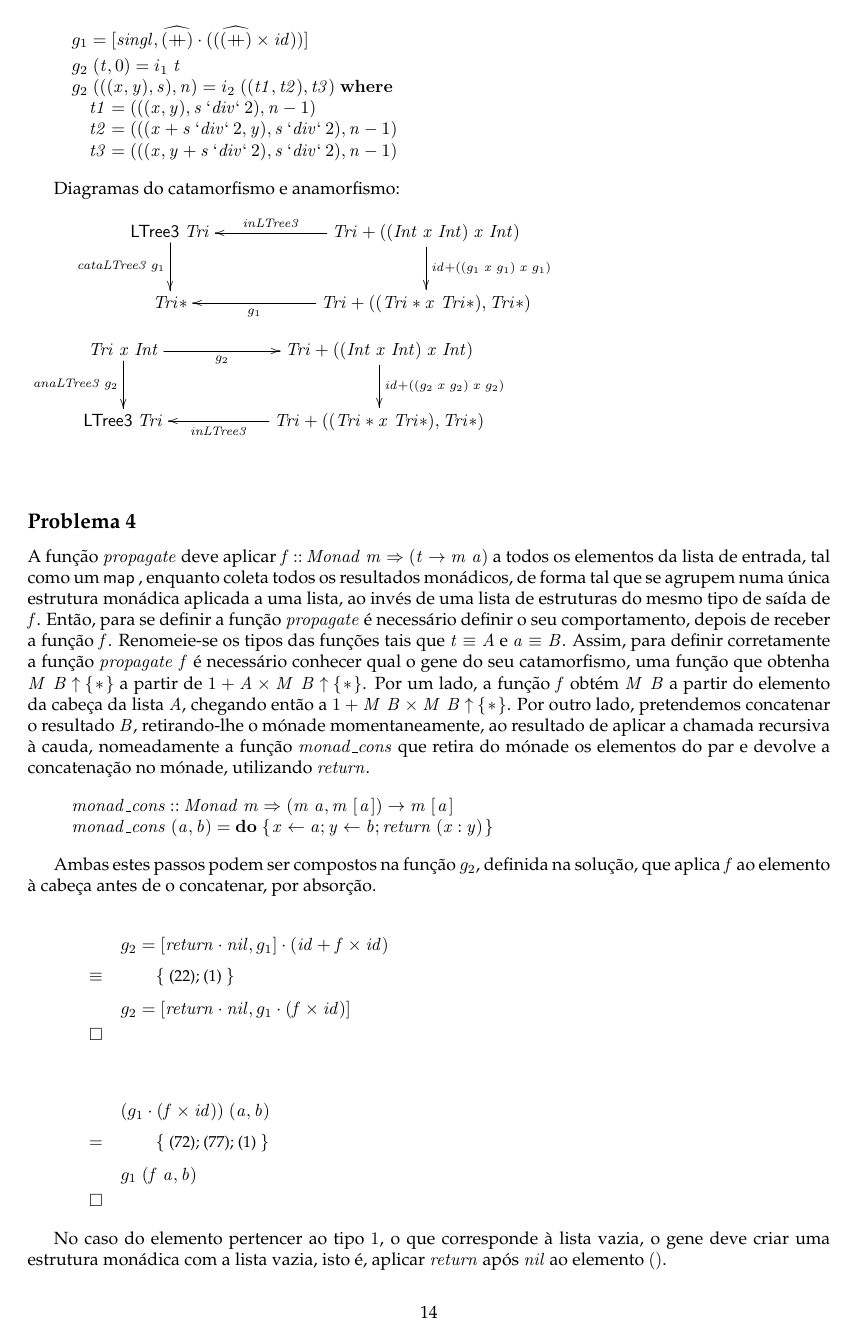
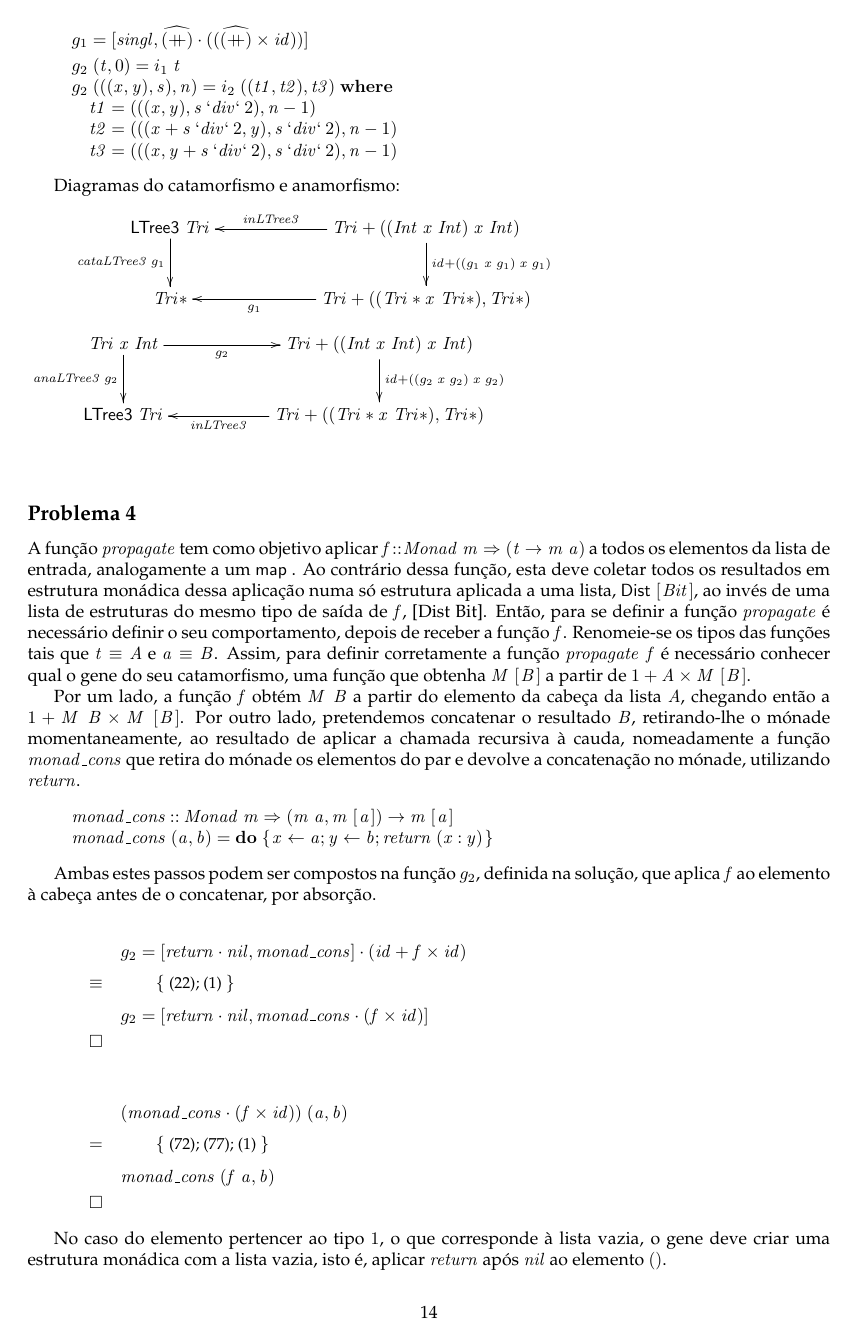
Before and after one commit to Lucenix/projetoCP, a LaTeX document (cp2122t/cp2122t.tex): page 14 of 17. The pictures show the PDF file cp2122t/cp2122t.pdf that the author committed with the source.

Commit message:
mais cenas

```diff
--- a/cp2122t/cp2122t.tex
+++ b/cp2122t/cp2122t.tex
@@ -1475,14 +1473,15 @@ Diagramas do catamorfismo e anamorfismo:
 
 \subsection*{Problema 4}
 
-A função \ensuremath{\Varid{propagate}} deve aplicar \ensuremath{\Varid{f}\mathbin{::}\Conid{Monad}\;\Varid{m}\Rightarrow (\Varid{t}\to \Varid{m}\;\Varid{a})} a todos os elementos da lista de entrada, tal como um \ensuremath{\map },
-enquanto coleta todos os resultados monádicos, de forma tal que se agrupem numa única estrutura
-monádica aplicada a uma lista, ao invés de uma lista de estruturas do mesmo tipo de saída de \ensuremath{\Varid{f}}.
+A função \ensuremath{\Varid{propagate}} tem como objetivo aplicar \ensuremath{\Varid{f}\mathbin{::}\Conid{Monad}\;\Varid{m}\Rightarrow (\Varid{t}\to \Varid{m}\;\Varid{a})} a todos os elementos da lista de entrada, analogamente a um \ensuremath{\map }.
+Ao contrário dessa função, esta deve coletar todos os resultados em estrutura monádica dessa aplicação numa só estrutura
+aplicada a uma lista, \ensuremath{\fun{Dist}\;[\mskip1.5mu \Conid{Bit}\mskip1.5mu]}, ao invés de uma lista de estruturas do mesmo tipo de saída de \ensuremath{\Varid{f}}, [Dist Bit].
 Então, para se definir a função \ensuremath{\Varid{propagate}} é necessário definir o seu comportamento, depois de receber a função \ensuremath{\Varid{f}}.
 Renomeie-se os tipos das funções tais que \ensuremath{\Varid{t}\equiv \Conid{A}} e \ensuremath{\Varid{a}\equiv \mathit B}.
 Assim, para definir corretamente a função \ensuremath{\Varid{propagate}\;\Varid{f}} é necessário conhecer qual o gene do seu catamorfismo,
-uma função que obtenha \ensuremath{\Conid{M}\;\mathit B\mathbin{\uparrow}\{\mskip1.5mu \mathbin{*}\mskip1.5mu\}} a partir de \ensuremath{\mathrm{1}\mathbin{+}\Conid{A}\times\Conid{M}\;\mathit B\mathbin{\uparrow}\{\mskip1.5mu \mathbin{*}\mskip1.5mu\}}.
-Por um lado, a função \ensuremath{\Varid{f}} obtém \ensuremath{\Conid{M}\;\mathit B} a partir do elemento da cabeça da lista \ensuremath{\Conid{A}}, chegando então a \ensuremath{\mathrm{1}\mathbin{+}\Conid{M}\;\mathit B\times\Conid{M}\;\mathit B\mathbin{\uparrow}\{\mskip1.5mu \mathbin{*}\mskip1.5mu\}}.
+uma função que obtenha \ensuremath{\Conid{M}\;[\mskip1.5mu \mathit B\mskip1.5mu]} a partir de \ensuremath{\mathrm{1}\mathbin{+}\Conid{A}\times\Conid{M}\;[\mskip1.5mu \mathit B\mskip1.5mu]}.
+
+Por um lado, a função \ensuremath{\Varid{f}} obtém \ensuremath{\Conid{M}\;\mathit B} a partir do elemento da cabeça da lista \ensuremath{\Conid{A}}, chegando então a \ensuremath{\mathrm{1}\mathbin{+}\Conid{M}\;\mathit B\times\Conid{M}\;[\mskip1.5mu \mathit B\mskip1.5mu]}.
 Por outro lado, pretendemos concatenar o resultado \ensuremath{\mathit B}, retirando-lhe o mónade momentaneamente,
 ao resultado de aplicar a chamada recursiva à cauda, nomeadamente a função \ensuremath{\Varid{monad\char95 cons}} que retira do mónade os elementos do par
 e devolve a concatenação no mónade, utilizando \ensuremath{\Varid{return}}.
@@ -1496,25 +1495,26 @@ e devolve a concatenação no mónade, utilizando \ensuremath{\Varid{return}}.
 \ColumnHook
 \end{hscode}\resethooks
 
-Ambas estes passos podem ser compostos na função \ensuremath{g_2 }, definida na solução, que aplica \ensuremath{\Varid{f}} ao elemento à cabeça antes de o concatenar, por absorção.
+Ambas estes passos podem ser compostos na função \ensuremath{g_2 }, definida na solução,
+que aplica \ensuremath{\Varid{f}} ao elemento à cabeça antes de o concatenar, por absorção.
 
 \begin{eqnarray*}
 \start
-     \ensuremath{g_2 \mathrel{=}\alt{\Varid{return}\comp \Varid{nil}}{g_1 }\comp (\Varid{id}\mathbin{+}\Varid{f}\times\Varid{id})}
+     \ensuremath{g_2 \mathrel{=}\alt{\Varid{return}\comp \Varid{nil}}{\Varid{monad\char95 cons}}\comp (\Varid{id}\mathbin{+}\Varid{f}\times\Varid{id})}
 %
 \just\equiv{(22); (1)}
 %
-     \ensuremath{g_2 \mathrel{=}\alt{\Varid{return}\comp \Varid{nil}}{g_1 \comp (\Varid{f}\times\Varid{id})}}
+     \ensuremath{g_2 \mathrel{=}\alt{\Varid{return}\comp \Varid{nil}}{\Varid{monad\char95 cons}\comp (\Varid{f}\times\Varid{id})}}
 \qed
 \end{eqnarray*}
 
 \begin{eqnarray*}
 \start
-     \ensuremath{(g_1 \comp (\Varid{f}\times\Varid{id}))\;(\Varid{a},\Varid{b})}
+     \ensuremath{(\Varid{monad\char95 cons}\comp (\Varid{f}\times\Varid{id}))\;(\Varid{a},\Varid{b})}
 %
 \just ={(72); (77); (1)}
 %
-     \ensuremath{g_1 \;(\Varid{f}\;\Varid{a},\Varid{b})}
+     \ensuremath{\Varid{monad\char95 cons}\;(\Varid{f}\;\Varid{a},\Varid{b})}
 \qed
 \end{eqnarray*}
 
```
Also changed, not shown: cp2122t/cp2122t.pdf, cp2122t/cp2122t.tex (10 more changed lines), 3 other files.
